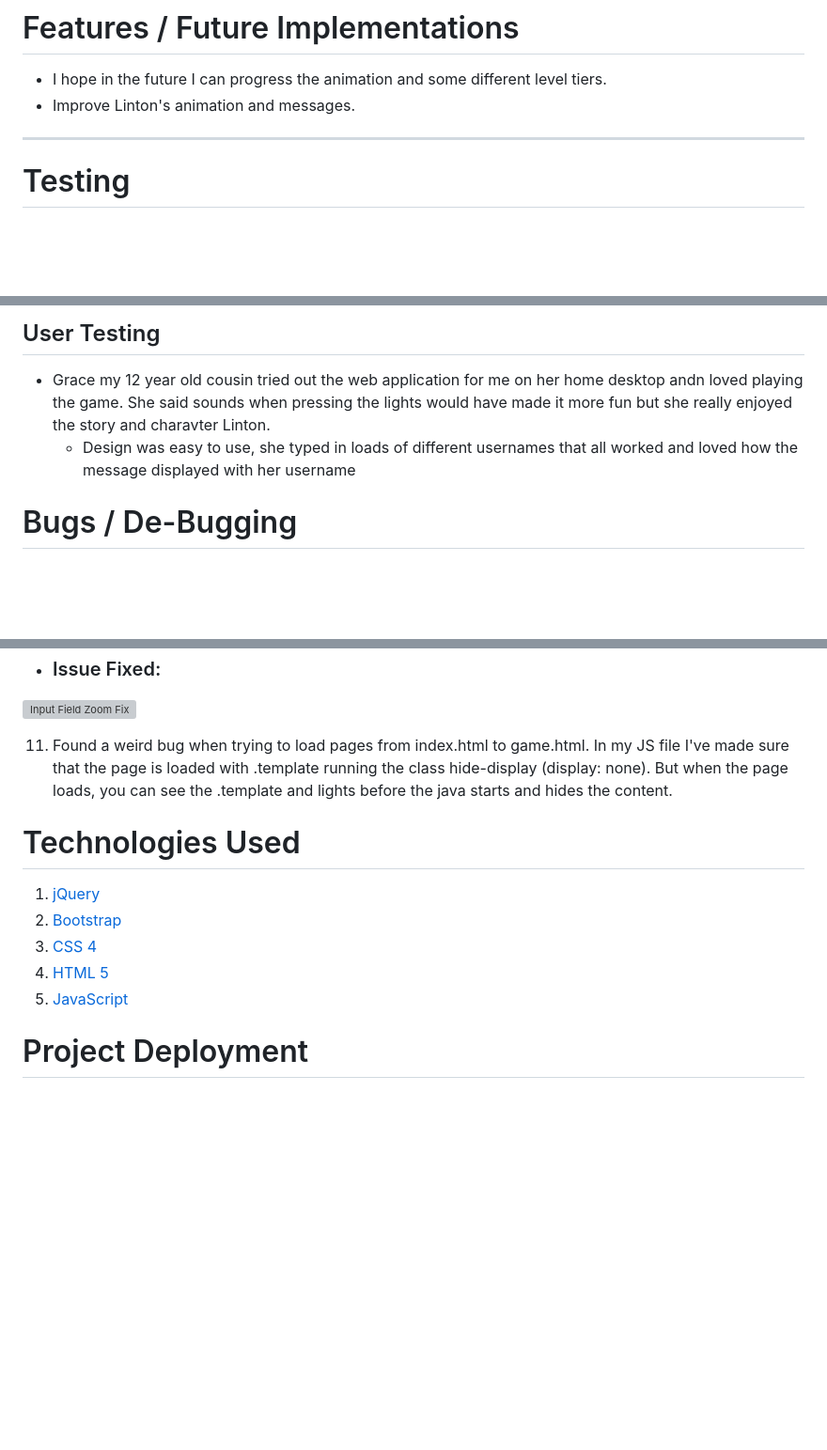
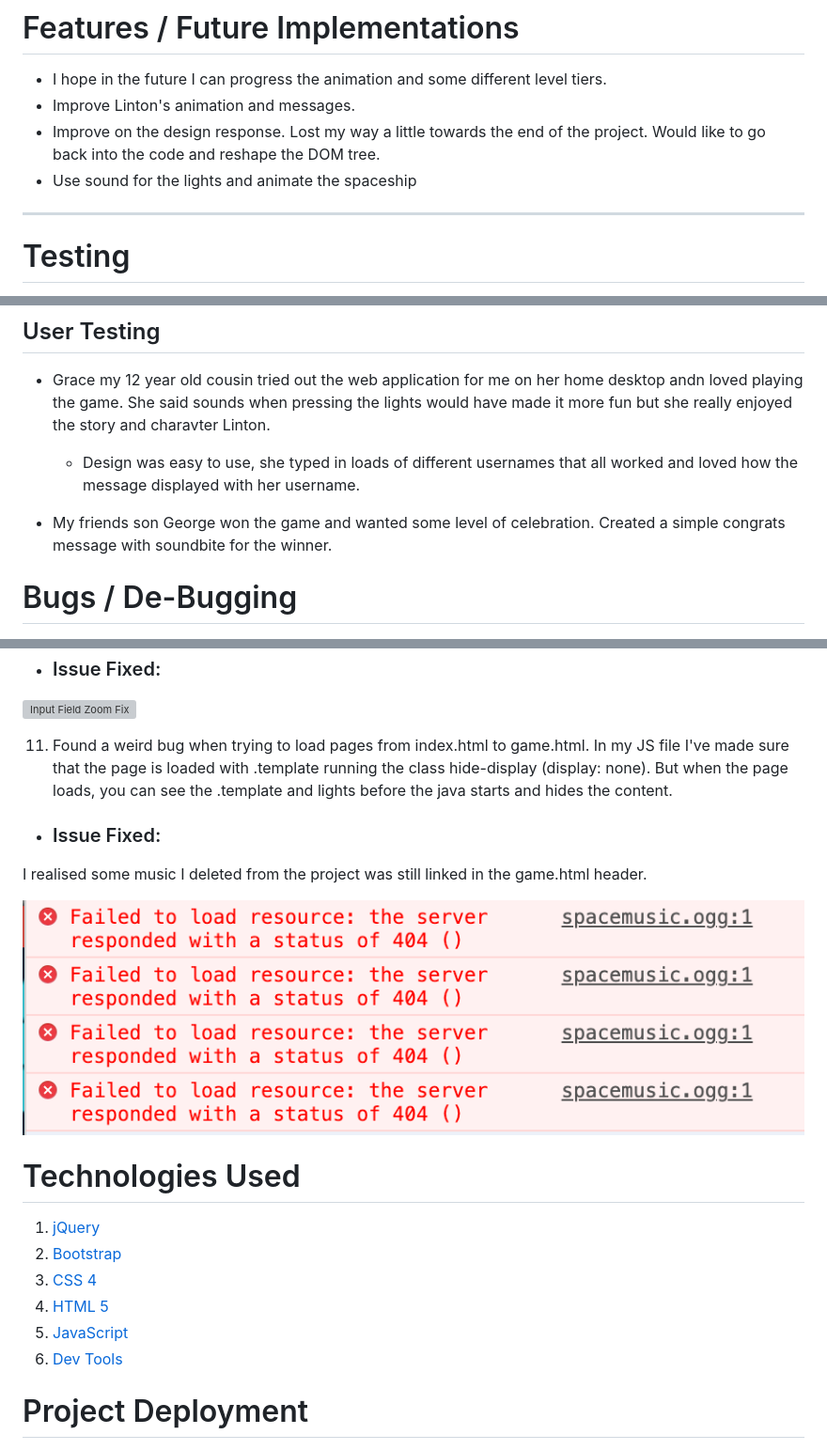
Before and after one commit to Code-Institute-Submissions/SleepyMan93-Linton-s-lights-MS2_JuneResub, a Markdown page: README.md, 3 parts joined by grey strips. Shown: that part at 94% size. Drawn GitHub-style; pictures changed too: assets/images/audioBug.png (added); blank space fills up the shorter version; grey boxes are pictures that could not be loaded.

Commit message:
CSS | README | HTML | JS: Final submission commit

```diff
--- a/README.md
+++ b/README.md
@@ -152,6 +155,11 @@ I used [Coloors](https://coolors.co/), an online colour palette generator for co
 
 -  I hope in the future I can progress the animation and some different level tiers.
 -  Improve Linton's animation and messages.
+-  Improve on the design response. Lost my way a little towards the end of the project. Would like to
+go back into the code and reshape the DOM tree.
+-  Use sound for the lights and animate the spaceship
+
+
 --------------------
 
 # Testing <a name="testing"></a>
@@ -276,7 +284,9 @@ feature anywhere in my code. Unsure of how to rectify?
 
 - Grace my 12 year old cousin tried out the web application for me on her home desktop andn loved playing the game. She said
 sounds when pressing the lights would have made it more fun but she really enjoyed the story and charavter Linton.
-   - Design was easy to use, she typed in loads of different usernames that all worked and loved how the message displayed with her username
+   - Design was easy to use, she typed in loads of different usernames that all worked and loved how the message displayed with her username.
+
+- My friends son George won the game and wanted some level of celebration. Created a simple congrats message with soundbite for the winner.
 
 # Bugs / De-Bugging <a name="bugs"></a>
 
@@ -385,6 +395,11 @@ styling technique only occurs on mobile screen sizes:
 11. Found a weird bug when trying to load pages from index.html to game.html. In my JS file I've made sure that the page is loaded with .template running the class
 hide-display (display: none). But when the page loads, you can see the .template and lights before the java starts and hides the content.
 
+   - ### Issue Fixed:
+   I realised some music I deleted from the project was still linked in the game.html header.
+
+   ![Audio Bug](assets/images/audioBug.png)
+
 # Technologies Used <a name="languages"></a>
 
 1. [jQuery](https://jquery.com/)
@@ -392,6 +407,7 @@ hide-display (display: none). But when the page loads, you can see the .template
 3. [CSS 4](https://www.w3schools.com/w3css/)
 5. [HTML 5](https://en.wikipedia.org/wiki/HTML5)
 6. [JavaScript](https://www.javascript.com/)
+7. [Dev Tools](http://ami.responsivedesign.is/)
 
 # Project Deployment <a name="deployment"></a>
 
```
Also changed, not shown: other parts of README.md (+7 -0 lines), assets/images/finalDesigns.png (added), 7 other files.
